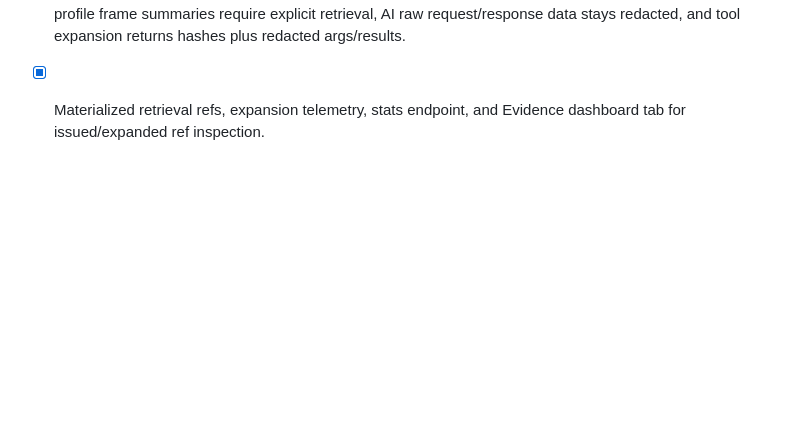
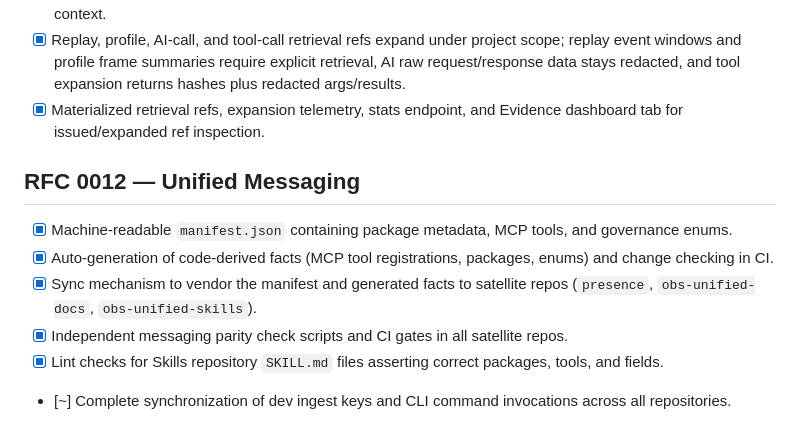
Before and after one commit to obs-unified/obs-unified, a Markdown page: docs/rfc-status.md, the part around the change. GitHub-like rendering; blank space fills up the shorter version.

Commit message:
docs: add RFC 0012 to rfc-status.md

```diff
--- a/docs/rfc-status.md
+++ b/docs/rfc-status.md
@@ -147,3 +147,12 @@ For the current development status, prioritized execution queue, and active mile
       expansion returns hashes plus redacted args/results.
 - [x] Materialized retrieval refs, expansion telemetry, stats endpoint, and
       Evidence dashboard tab for issued/expanded ref inspection.
+
+## RFC 0012 — Unified Messaging
+
+- [x] Machine-readable `manifest.json` containing package metadata, MCP tools, and governance enums.
+- [x] Auto-generation of code-derived facts (MCP tool registrations, packages, enums) and change checking in CI.
+- [x] Sync mechanism to vendor the manifest and generated facts to satellite repos (`presence`, `obs-unified-docs`, `obs-unified-skills`).
+- [x] Independent messaging parity check scripts and CI gates in all satellite repos.
+- [x] Lint checks for Skills repository `SKILL.md` files asserting correct packages, tools, and fields.
+- [~] Complete synchronization of dev ingest keys and CLI command invocations across all repositories.
```
